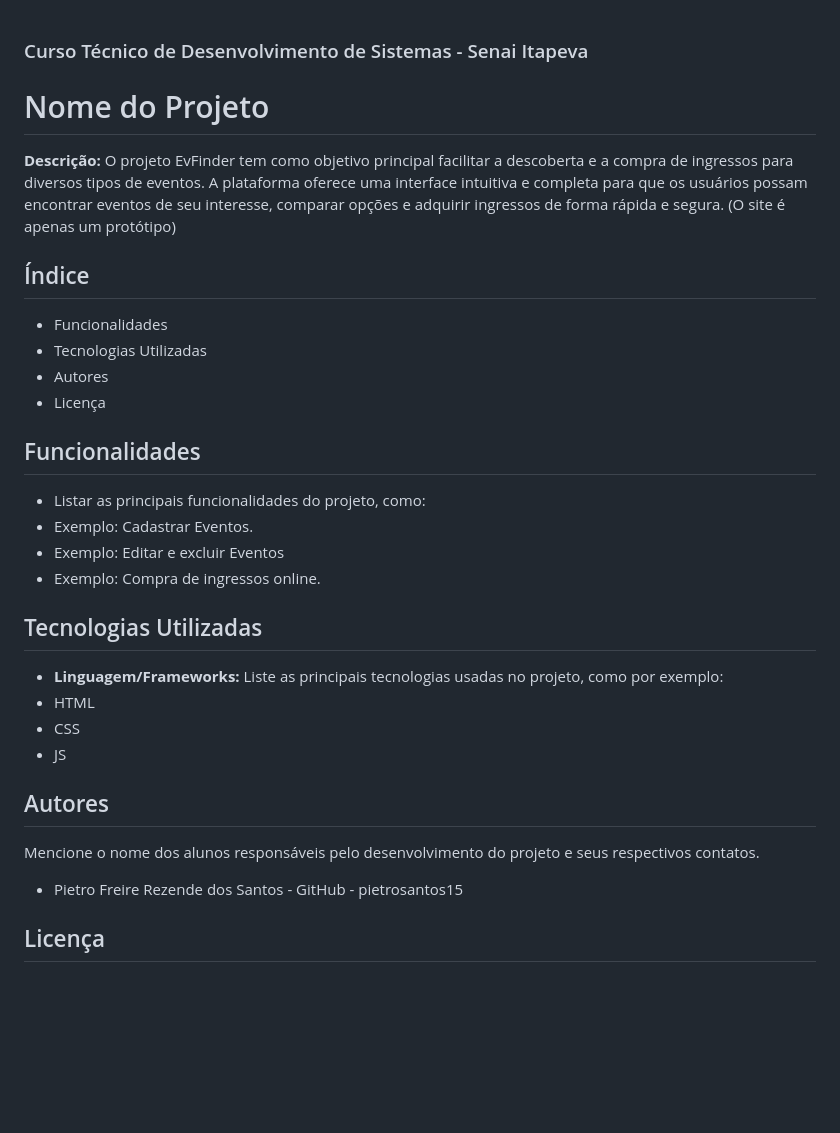
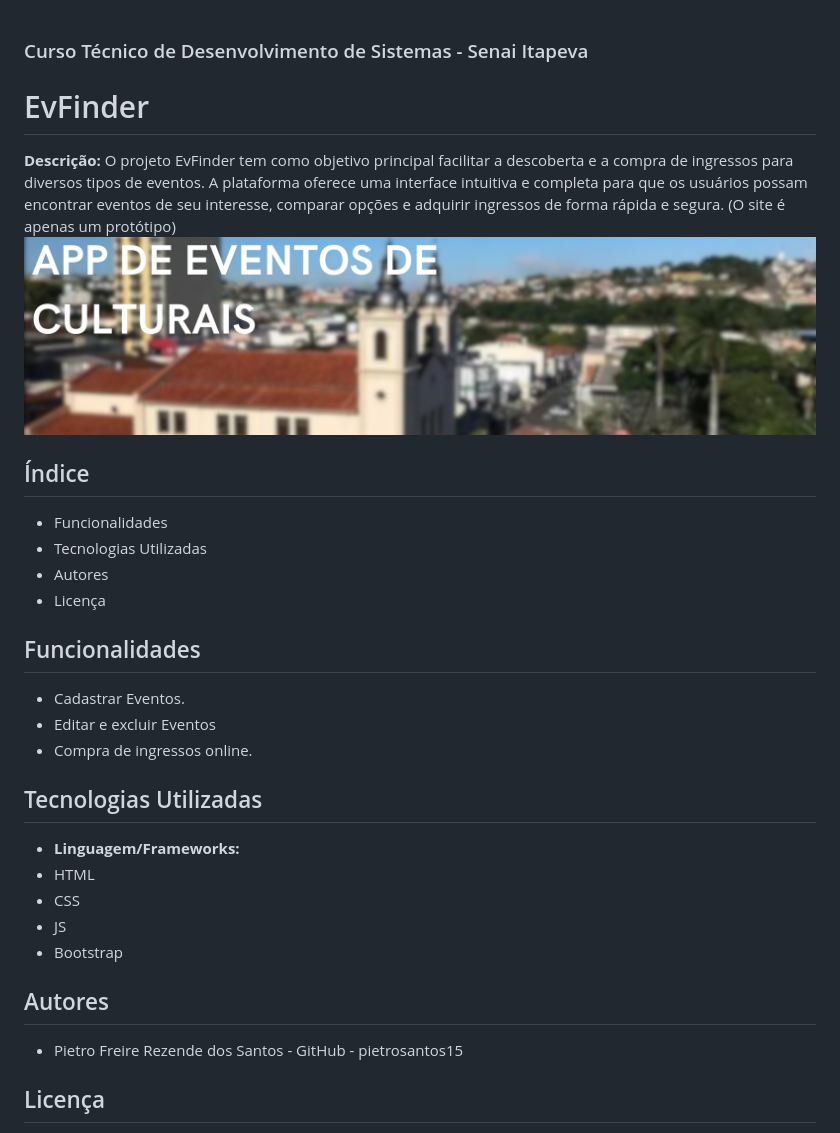
Before and after one commit to pietrosantos15/Aula-05, a Markdown page: readme.md, the part around the change. Drawn GitHub-style; pictures changed too: assets/img/APP DE EVENTOS CULTURAIS.png (added); blank space fills up the shorter version.

Commit message:
oi

```diff
--- a/readme.md
+++ b/readme.md
@@ -1,25 +1,24 @@
 ### Curso Técnico de Desenvolvimento de Sistemas - Senai Itapeva
-# Nome do Projeto
+# EvFinder
 **Descrição:**
 O projeto EvFinder tem como objetivo principal facilitar a descoberta e a compra de ingressos para diversos tipos de eventos. A plataforma oferece uma interface intuitiva e completa para que os usuários possam encontrar eventos de seu interesse, comparar opções e adquirir ingressos de forma rápida e segura. (O site é apenas um protótipo)
+![oi](/assets/img/APP%20DE%20EVENTOS%20CULTURAIS.png)
 ## Índice
 - Funcionalidades
 - Tecnologias Utilizadas
 - Autores
 - Licença
 ## Funcionalidades
-- Listar as principais funcionalidades do projeto, como:
- - Exemplo: Cadastrar Eventos.
- - Exemplo: Editar e excluir Eventos
- - Exemplo: Compra de ingressos online.
+ - Cadastrar Eventos.
+ - Editar e excluir Eventos
+ - Compra de ingressos online.
 ## Tecnologias Utilizadas
 - **Linguagem/Frameworks:**
- Liste as principais tecnologias usadas no projeto, como por exemplo:
  - HTML
  - CSS
  - JS
+ - Bootstrap
 ## Autores
-Mencione o nome dos alunos responsáveis pelo desenvolvimento do projeto e seus respectivos contatos.
 - Pietro Freire Rezende dos Santos - GitHub - pietrosantos15
 
 ## Licença
```
Also changed, not shown: assets/img/APP DE EVENTOS CULTURAIS.jpg (added), assets/img/catedral.png (added).
